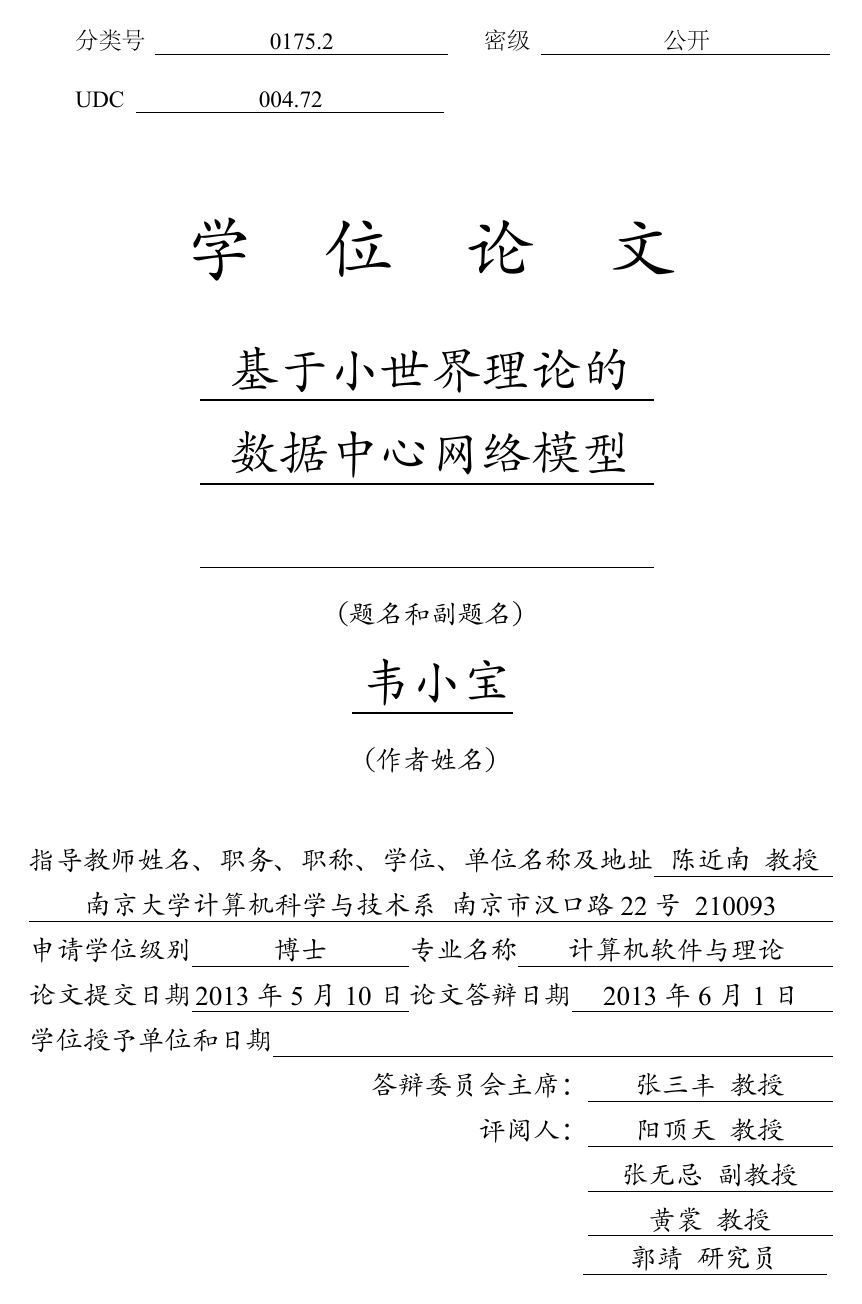
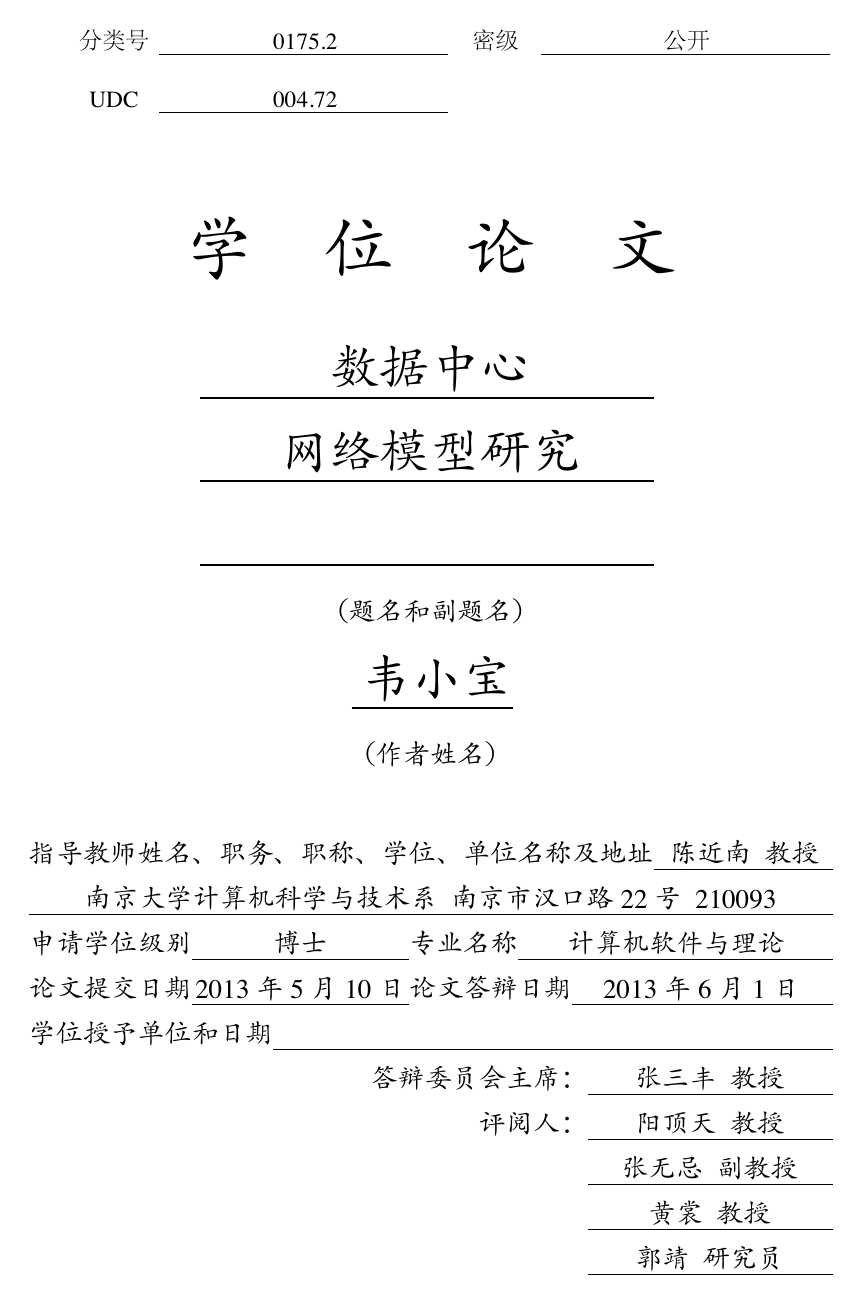
Before and after one commit to Haixing-Hu/nju-thesis, a LaTeX thesis (sample.tex, which reads njuthesis.cfg, njuthesis.cls): page 1 of 167 before the commit and page 1 of 165 after it. The pictures show the PDF file sample.pdf that the author committed with the source.

Commit message:
修改了学位论文的样式

```diff
--- a/njuthesis.cfg
+++ b/njuthesis.cfg
@@ -87,6 +87,11 @@
 \newcommand*{\njut@cap@nlc@institute}{学位授予单位和日期}
 \newcommand*{\njut@cap@nlc@chairman}{答辩委员会主席：}
 \newcommand*{\njut@cap@nlc@reviwer}{评阅人：}
+\newcommand*{\njut@cap@nlc@openlevel}{公开}
+\newcommand*{\njut@cap@nlc@controllevel}{限制}
+\newcommand*{\njut@cap@nlc@confidentiallevel}{秘密}
+\newcommand*{\njut@cap@nlc@clasifiedlevel}{机密}
+\newcommand*{\njut@cap@nlc@mostconfidentiallevel}{绝密}
 \newcommand*{\njut@cap@cover}{中文封面}
 \newcommand*{\njut@cap@cover@thesis}{研究生毕业论文}
 \newcommand*{\njut@cap@cover@apply}{申请{\njut@value@degree}学位}
@@ -143,7 +154,7 @@ for the degree of {\njut@value@en@degree} in {\njut@value@en@major}%
 库》中使用和在互联网上传播，同意按“章程”规定享受相关权益。%
 }
 \newcommand*{\njut@cap@license@sign}{作者签名：}
-\newcommand*{\njut@cap@license@confidential}{论文涉密情况：}
+\newcommand*{\njut@cap@license@securitylevel}{论文涉密情况：}
 \newcommand*{\njut@cap@license@public}{不保密}
 \newcommand*{\njut@cap@license@secret}{保密，保密期：}
 \newcommand*{\njut@cap@license@title}{论文题名}
@@ -166,7 +177,7 @@ for the degree of {\njut@value@en@degree} in {\njut@value@en@major}%
 \newcommand*{\njut@cap@institute@logo}{njulogo.eps}
 \newcommand*{\njut@cap@institute@name}{njuname.eps}
 \newcommand*{\njut@value@nlc@classification}{(分类)}
-\newcommand*{\njut@value@nlc@confidential}{(密级)}
+\newcommand*{\njut@value@nlc@securitylevel}{\openlevel}
 \newcommand*{\njut@value@nlc@udc}{}
 \newcommand*{\njut@value@nlc@titlea}{\njut@value@title}
 \newcommand*{\njut@value@nlc@titleb}{}
--- a/njuthesis.cls
+++ b/njuthesis.cls
@@ -469,7 +475,7 @@
   labelsep=0.5em,           % 包含标签的盒子与列表项的第一行文本之间的间隔
   labelwidth=2em,           % 包含标签的盒子的正常宽度；若实际宽度更宽，则使用实际宽度。
 }
-\setlist[itemize,1]{label=$\bullet$}
+\setlist[itemize,1]{label=$\medbullet$}
 \setlist[itemize,2]{label=$\blacksquare$}
 \setlist[itemize,3]{label=$\Diamondblack$}
 \renewenvironment{quote}%
@@ -591,8 +597,13 @@
 \bibliographystyle{njuthesis}
 \newcommand*{\classification}[1]{%
   \renewcommand*{\njut@value@nlc@classification}{#1}}
-\newcommand*{\confidential}[1]{%
-  \renewcommand*{\njut@value@nlc@confidential}{#1}}
+\newcommand*{\securitylevel}[1]{%
+  \renewcommand*{\njut@value@nlc@securitylevel}{#1}}
+\newcommand*{\openlevel}{\njut@cap@nlc@openlevel}
+\newcommand*{\controllevel}{\njut@cap@nlc@controllevel}
+\newcommand*{\confidentiallevel}{\njut@cap@nlc@confidentiallevel}
+\newcommand*{\clasifiedlevel}{\njut@cap@nlc@clasifiedlevel}
+\newcommand*{\mostconfidentiallevel}{\njut@cap@nlc@mostconfidentiallevel}
 \newcommand*{\udc}[1]{%
   \renewcommand*{\njut@value@nlc@udc}{#1}}
 \newcommand*{\nlctitlea}[1]{%
@@ -662,20 +673,20 @@
 \newcommand{\njut@underline}[2][\textwidth]%
            {\CJKunderline{\makebox[#1]{#2}}}
 \def\njutunderline{\@ifnextchar[\njut@underline\CJKunderline}
-\newcommand*{\njut@makenlccover}{%
+\newcommand*{\makenlctitle}{%
   \thispagestyle{empty}
   \pdfbookmark[0]{\njut@cap@nlc}{nlc}
   {\songti\zihao{-4}
-    \njut@cap@nlc@classification~
+    \makebox[40pt]{\njut@cap@nlc@classification}\hspace{1pt}
     \njutunderline[150pt]{\njut@value@nlc@classification}
     \hfill
-    \njut@cap@nlc@confidential~
-    \njutunderline[150pt]{\njut@value@nlc@confidential}
+    \makebox[40pt]{\njut@cap@nlc@securitylevel}\hspace{1pt}
+    \njutunderline[150pt]{\njut@value@nlc@securitylevel}
     \vskip 10pt
-    \njut@cap@nlc@udc~
-    \njutunderline[160pt]{\njut@value@nlc@udc}
+    \makebox[40pt]{\njut@cap@nlc@udc}\hspace{1pt}
+    \njutunderline[150pt]{\njut@value@nlc@udc}
   }
-  \vskip \stretch{2}
+  \vskip\stretch{2}
   \begin{center}
     \def\ULthickness{1pt}
     {\kaishu\zihao{-0} \njut@cap@nlc@title}
@@ -692,39 +703,32 @@
     \vskip \stretch{1}
     {\kaishu\zihao{4}\njut@cap@nlc@author}
   \end{center}
+  \vskip\stretch{1}
   {\kaishu\zihao{4}
-    \vskip \stretch{1}
     \noindent\njut@cap@nlc@supervisor%
-    \njutunderline[94pt]{\njut@value@supervisor}
-
-    \noindent\njutunderline[\textwidth]{\njut@value@nlc@supervisorinfo}
-
+    \njutunderline[94pt]{\njut@value@supervisor}\par
+    \noindent\njutunderline[\textwidth]{%
+      \njut@value@nlc@supervisorinfo}\par
     \noindent\njut@cap@nlc@degree%
     \njutunderline[8em]{\njut@value@degree}%
     \noindent\njut@cap@nlc@major%
-    \njutunderline[164pt]{\njut@value@major}
-
+    \njutunderline[164pt]{\njut@value@major}\par
     \noindent\njut@cap@nlc@submitdate%
     \njutunderline[8em]{\njut@value@submitdate}%
     \njut@cap@nlc@defenddate%
-    \njutunderline[134pt]{\njut@value@defenddate}
-
-    \noindent\njut@cap@nlc@institute\njutunderline[290pt]{}
-
+    \njutunderline[134pt]{\njut@value@defenddate}\par
+    \noindent\njut@cap@nlc@institute\njutunderline[290pt]{}\par
     \noindent\hfill\njut@cap@nlc@chairman%
-    \njutunderline[9em]{\njut@value@nlc@chairman}
-
+    \njutunderline[9em]{\njut@value@nlc@chairman}\par
     \noindent\hfill\njut@cap@nlc@reviwer%
-    \njutunderline[9em]{\njut@value@nlc@reviewera}
-
-    \noindent\hfill\njutunderline[9em]{\njut@value@nlc@reviewerb}
-
-    \noindent\hfill\njutunderline[9em]{\njut@value@nlc@reviewerc}
-
-    \noindent\hfill\njutunderline[9em]{\njut@value@nlc@reviewerd}
+    \njutunderline[9em]{\njut@value@nlc@reviewera}\par
+    \noindent\hfill\njutunderline[9em]{\njut@value@nlc@reviewerb}\par
+    \noindent\hfill\njutunderline[9em]{\njut@value@nlc@reviewerc}\par
+    \noindent\hfill\njutunderline[9em]{\njut@value@nlc@reviewerd}\par
   }
+  \cleardoublepage
 }
-\newcommand*{\njut@makecover}{%
+\renewcommand*{\maketitle}{%
   \thispagestyle{empty}
   \pdfbookmark[0]{\njut@cap@cover}{cover}
   \begin{center}
@@ -754,8 +758,8 @@
     \vskip \stretch{1}
     {\bf\kaishu\zihao{4}\njut@value@date}
   \end{center}
-}
-\newcommand*{\njut@makecoverback}{%
+  \ifnjut@backinfo
+    \clearpage
     \thispagestyle{empty}
     \vspace*{\stretch{1}}
     {\bf\kaishu\zihao{-3}
@@ -765,16 +769,6 @@
     \makebox[6em][s]{\njut@cap@coverback@defenddate}： &\njut@value@defenddate\\
     \makebox[6em][s]{\njut@cap@coverback@supervisor}： &\njut@cap@coverback@sign\\
     \end{tabular}}
-}
-\renewcommand*{\maketitle}{%
-  \ifnjut@phd
-     \njut@makenlccover
-     \cleardoublepage
-  \fi
-  \njut@makecover
-  \ifnjut@backinfo
-    \clearpage
-    \njut@makecoverback
     \clearpage
   \else
     \cleardoublepage
@@ -969,7 +966,7 @@
   \par\vspace{1em}
   \njut@license@maketable
   \par\vspace{1em}
-  \noindent\njut@cap@license@confidential
+  \noindent\njut@cap@license@securitylevel
   \begin{itemize}[label=$\square$]
   \item {\njut@cap@license@public}
   \item {\njut@cap@license@secret}
--- a/sample.tex
+++ b/sample.tex
@@ -25,9 +32,9 @@
 % 该编号可在下述网址查询：http://www.udcc.org/udcsummary/php/index.php?lang=chi
 \udc{004.72}
 % 国家图书馆封面上的论文标题第一行，不可换行。此属性可选，默认值为通过\title设置的标题。
-\nlctitlea{基于小世界理论的}
+\nlctitlea{数据中心}
 % 国家图书馆封面上的论文标题第二行，不可换行。此属性可选，默认值为空白。
-\nlctitleb{数据中心网络模型}
+\nlctitleb{网络模型研究}
 % 国家图书馆封面上的论文标题第三行，不可换行。此属性可选，默认值为空白。
 \nlctitlec{}
 % 导师的单位名称及地址
@@ -47,7 +54,7 @@
 % 设置论文的中文封面
 
 % 论文标题，不可换行
-\title{基于小世界理论的数据中心网络模型}
+\title{数据中心网络模型研究}
 % 论文作者姓名
 \author{韦小宝}
 % 论文作者联系电话
@@ -997,7 +1006,7 @@ $P(k)$称为该网络的度分布。
 \Blindtext
 
 %%%%%%%%%%%%%%%%%%%%%%%%%%%%%%%%%%%%%%%%%%%%%%%%%%%%%%%%%%%%%%%%%%%%%%%%%%%%%%%
-\chapter{基于随机网络的模型：WarpNet}\label{chapter_random}
+\chapter{随机网络模型}\label{chapter_random}
 \section{随机网络背景与研究现状}
 \Blindtext
 \section{WarpNet网络模型构建}\label{sec:warpnet_construction}
```
Also changed, not shown: njuthesis.pdf, sample.pdf, njuthesis.cfg (24 more changed lines), njuthesis.cls (33 more changed lines), sample.tex (39 more changed lines), 1 other file. Lines whose indentation alone changed are shown as unchanged.
